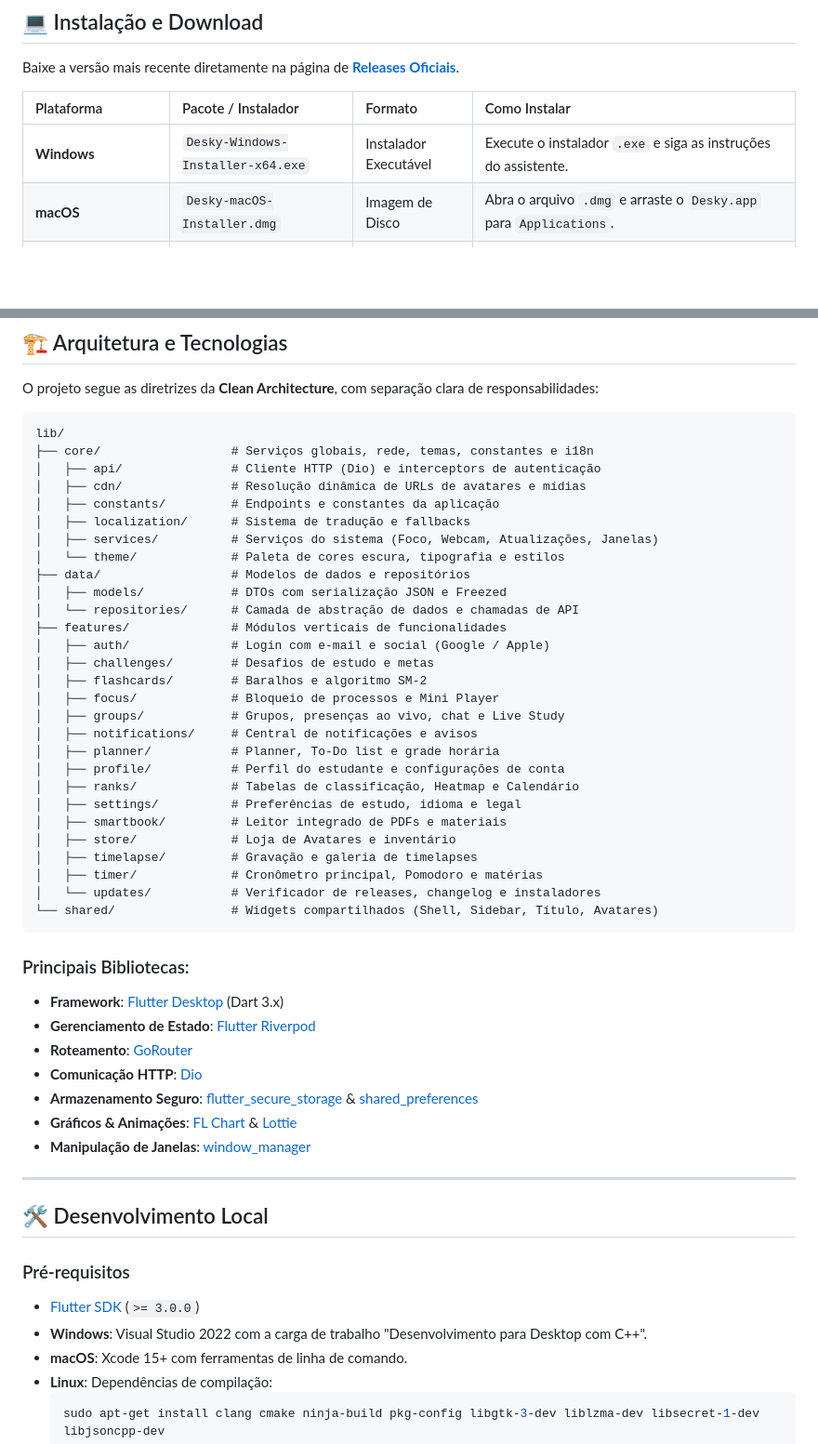
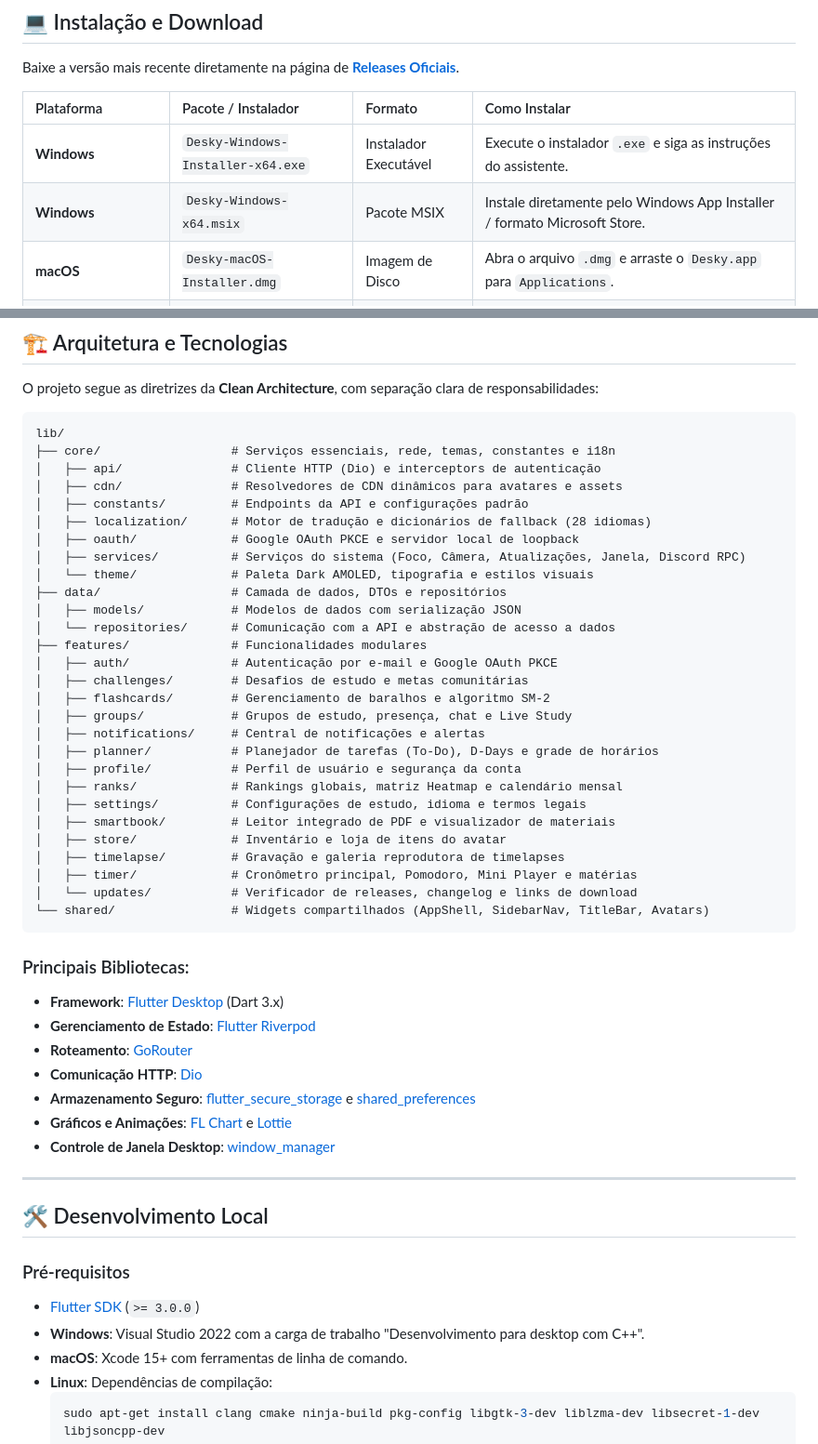
Before and after one commit to huneyoliv/desky, a Markdown page: README.pt-BR.md, 2 parts joined by grey strips. Shown at 93% size. GitHub-like rendering; blank space fills up the shorter version.

````diff
--- a/README.pt-BR.md
+++ b/README.pt-BR.md
@@ -86,6 +98,7 @@ Baixe a versão mais recente diretamente na página de [**Releases Oficiais**](h
 | Plataforma | Pacote / Instalador | Formato | Como Instalar |
 | :--- | :--- | :--- | :--- |
 | **Windows** | `Desky-Windows-Installer-x64.exe` | Instalador Executável | Execute o instalador `.exe` e siga as instruções do assistente. |
+| **Windows** | `Desky-Windows-x64.msix` | Pacote MSIX | Instale diretamente pelo Windows App Installer / formato Microsoft Store. |
 | **macOS** | `Desky-macOS-Installer.dmg` | Imagem de Disco | Abra o arquivo `.dmg` e arraste o `Desky.app` para `Applications`. |
 | **Linux (Debian/Ubuntu)** | `Desky-Linux-x64.deb` | Pacote Debian | `sudo apt install ./Desky-Linux-x64.deb` ou `sudo dpkg -i Desky-Linux-x64.deb` |
 | **Linux (Outras Distros)** | `Desky-Linux-x64.tar.gz` | Arquivo Portável | Extraia o `.tar.gz` e execute o binário `./desky`. |
@@ -98,33 +111,33 @@ O projeto segue as diretrizes da **Clean Architecture**, com separação clara d
 
 ```
 lib/
-├── core/                  # Serviços globais, rede, temas, constantes e i18n
+├── core/                  # Serviços essenciais, rede, temas, constantes e i18n
 │   ├── api/               # Cliente HTTP (Dio) e interceptors de autenticação
-│   ├── cdn/               # Resolução dinâmica de URLs de avatares e mídias
-│   ├── constants/         # Endpoints e constantes da aplicação
-│   ├── localization/      # Sistema de tradução e fallbacks
-│   ├── services/          # Serviços do sistema (Foco, Webcam, Atualizações, Janelas)
-│   └── theme/             # Paleta de cores escura, tipografia e estilos
-├── data/                  # Modelos de dados e repositórios
-│   ├── models/            # DTOs com serialização JSON e Freezed
-│   └── repositories/      # Camada de abstração de dados e chamadas de API
-├── features/              # Módulos verticais de funcionalidades
-│   ├── auth/              # Login com e-mail e social (Google / Apple)
-│   ├── challenges/        # Desafios de estudo e metas
-│   ├── flashcards/        # Baralhos e algoritmo SM-2
-│   ├── focus/             # Bloqueio de processos e Mini Player
-│   ├── groups/            # Grupos, presenças ao vivo, chat e Live Study
-│   ├── notifications/     # Central de notificações e avisos
-│   ├── planner/           # Planner, To-Do list e grade horária
-│   ├── profile/           # Perfil do estudante e configurações de conta
-│   ├── ranks/             # Tabelas de classificação, Heatmap e Calendário
-│   ├── settings/          # Preferências de estudo, idioma e legal
-│   ├── smartbook/         # Leitor integrado de PDFs e materiais
-│   ├── store/             # Loja de Avatares e inventário
-│   ├── timelapse/         # Gravação e galeria de timelapses
-│   ├── timer/             # Cronômetro principal, Pomodoro e matérias
-│   └── updates/           # Verificador de releases, changelog e instaladores
-└── shared/                # Widgets compartilhados (Shell, Sidebar, Título, Avatares)
+│   ├── cdn/               # Resolvedores de CDN dinâmicos para avatares e assets
+│   ├── constants/         # Endpoints da API e configurações padrão
+│   ├── localization/      # Motor de tradução e dicionários de fallback (28 idiomas)
+│   ├── oauth/             # Google OAuth PKCE e servidor local de loopback
+│   ├── services/          # Serviços do sistema (Foco, Câmera, Atualizações, Janela, Discord RPC)
+│   └── theme/             # Paleta Dark AMOLED, tipografia e estilos visuais
+├── data/                  # Camada de dados, DTOs e repositórios
+│   ├── models/            # Modelos de dados com serialização JSON
+│   └── repositories/      # Comunicação com a API e abstração de acesso a dados
+├── features/              # Funcionalidades modulares
+│   ├── auth/              # Autenticação por e-mail e Google OAuth PKCE
+│   ├── challenges/        # Desafios de estudo e metas comunitárias
+│   ├── flashcards/        # Gerenciamento de baralhos e algoritmo SM-2
+│   ├── groups/            # Grupos de estudo, presença, chat e Live Study
+│   ├── notifications/     # Central de notificações e alertas
+│   ├── planner/           # Planejador de tarefas (To-Do), D-Days e grade de horários
+│   ├── profile/           # Perfil de usuário e segurança da conta
+│   ├── ranks/             # Rankings globais, matriz Heatmap e calendário mensal
+│   ├── settings/          # Configurações de estudo, idioma e termos legais
+│   ├── smartbook/         # Leitor integrado de PDF e visualizador de materiais
+│   ├── store/             # Inventário e loja de itens do avatar
+│   ├── timelapse/         # Gravação e galeria reprodutora de timelapses
+│   ├── timer/             # Cronômetro principal, Pomodoro, Mini Player e matérias
+│   └── updates/           # Verificador de releases, changelog e links de download
+└── shared/                # Widgets compartilhados (AppShell, SidebarNav, TitleBar, Avatars)
 ```
 
 ### Principais Bibliotecas:
@@ -132,9 +145,9 @@ lib/
 - **Gerenciamento de Estado**: [Flutter Riverpod](https://riverpod.dev)
 - **Roteamento**: [GoRouter](https://pub.dev/packages/go_router)
 - **Comunicação HTTP**: [Dio](https://pub.dev/packages/dio)
-- **Armazenamento Seguro**: [flutter_secure_storage](https://pub.dev/packages/flutter_secure_storage) & [shared_preferences](https://pub.dev/packages/shared_preferences)
-- **Gráficos & Animações**: [FL Chart](https://pub.dev/packages/fl_chart) & [Lottie](https://pub.dev/packages/lottie)
-- **Manipulação de Janelas**: [window_manager](https://pub.dev/packages/window_manager)
+- **Armazenamento Seguro**: [flutter_secure_storage](https://pub.dev/packages/flutter_secure_storage) e [shared_preferences](https://pub.dev/packages/shared_preferences)
+- **Gráficos e Animações**: [FL Chart](https://pub.dev/packages/fl_chart) e [Lottie](https://pub.dev/packages/lottie)
+- **Controle de Janela Desktop**: [window_manager](https://pub.dev/packages/window_manager)
 
 ---
 
@@ -142,7 +155,7 @@ lib/
 
 ### Pré-requisitos
 - [Flutter SDK](https://flutter.dev/docs/get-started/install) (`>= 3.0.0`)
-- **Windows**: Visual Studio 2022 com a carga de trabalho "Desenvolvimento para Desktop com C++".
+- **Windows**: Visual Studio 2022 com a carga de trabalho "Desenvolvimento para desktop com C++".
 - **macOS**: Xcode 15+ com ferramentas de linha de comando.
 - **Linux**: Dependências de compilação:
   ```bash
````
Also changed, not shown: other parts of README.pt-BR.md (+28 -16 lines), README.md (+25 -12 lines), README.zh-CN.md (added, +207 -0 lines).
